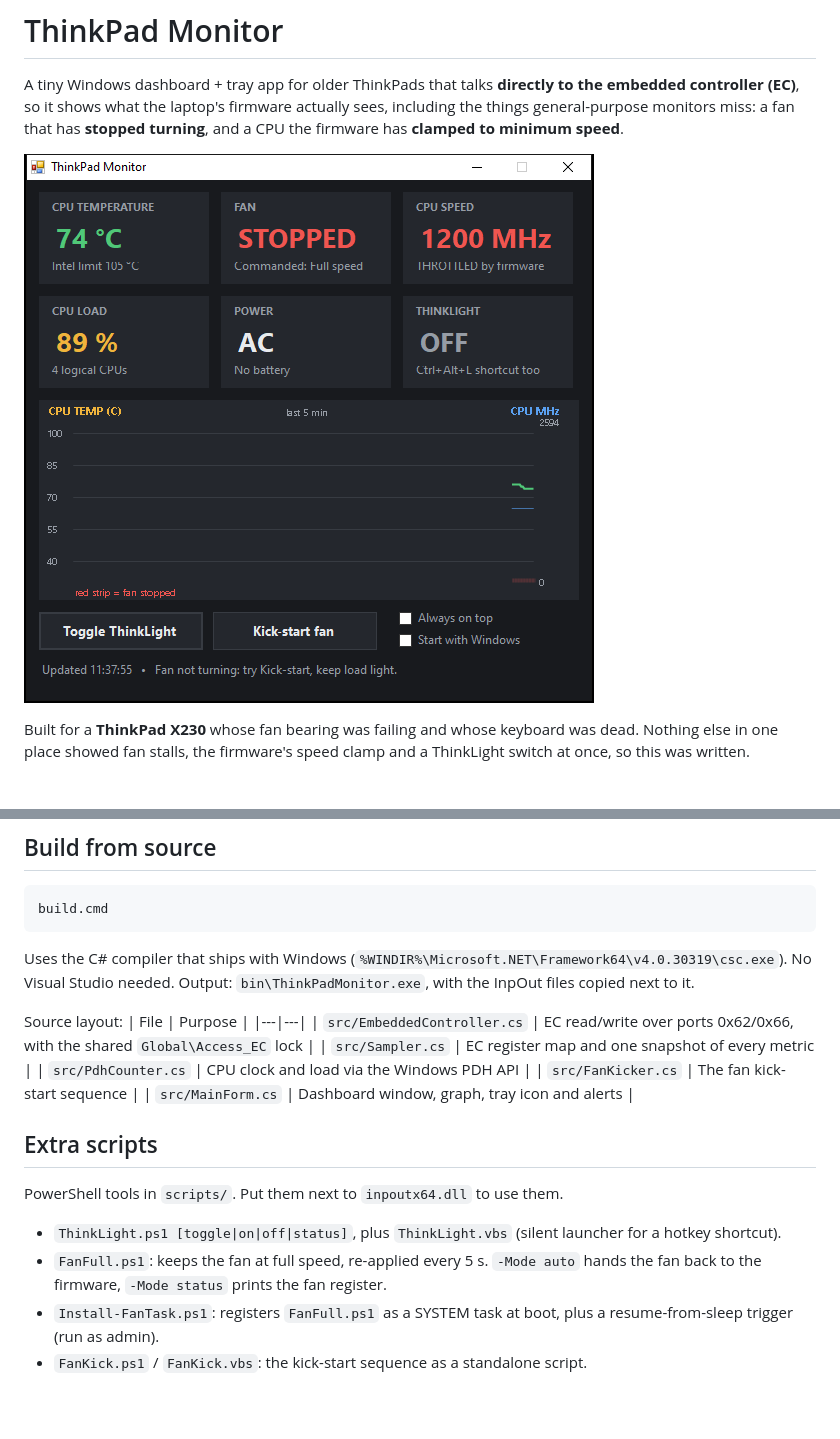
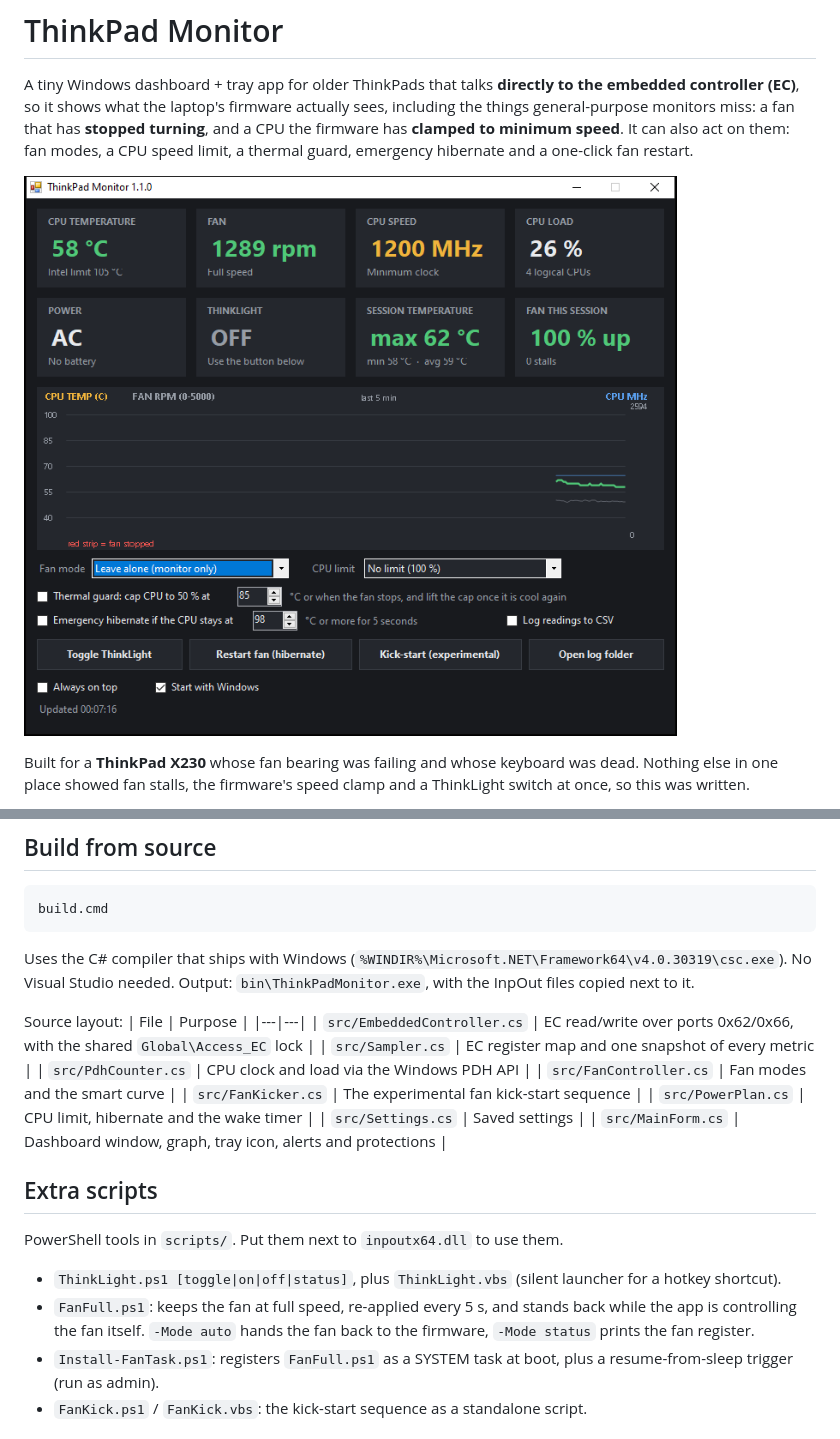
Before and after one commit to shan-qayyum/thinkpad-monitor, a Markdown page: README.md, 2 parts joined by grey strips. GitHub-like rendering; pictures changed too: docs/screenshot.png; blank space fills up the shorter version.

```diff
--- a/README.md
+++ b/README.md
@@ -2,7 +2,8 @@
 
 A tiny Windows dashboard + tray app for older ThinkPads that talks **directly to the embedded controller (EC)**,
 so it shows what the laptop's firmware actually sees, including the things general-purpose monitors miss:
-a fan that has **stopped turning**, and a CPU the firmware has **clamped to minimum speed**.
+a fan that has **stopped turning**, and a CPU the firmware has **clamped to minimum speed**. It can also act
+on them: fan modes, a CPU speed limit, a thermal guard, emergency hibernate and a one-click fan restart.
 
 ![dashboard](docs/screenshot.png)
 
@@ -129,14 +178,18 @@ Source layout:
 | `src/EmbeddedController.cs` | EC read/write over ports 0x62/0x66, with the shared `Global\Access_EC` lock |
 | `src/Sampler.cs` | EC register map and one snapshot of every metric |
 | `src/PdhCounter.cs` | CPU clock and load via the Windows PDH API |
-| `src/FanKicker.cs` | The fan kick-start sequence |
-| `src/MainForm.cs` | Dashboard window, graph, tray icon and alerts |
+| `src/FanController.cs` | Fan modes and the smart curve |
+| `src/FanKicker.cs` | The experimental fan kick-start sequence |
+| `src/PowerPlan.cs` | CPU limit, hibernate and the wake timer |
+| `src/Settings.cs` | Saved settings |
+| `src/MainForm.cs` | Dashboard window, graph, tray icon, alerts and protections |
 
 ## Extra scripts
 PowerShell tools in `scripts/`. Put them next to `inpoutx64.dll` to use them.
 - `ThinkLight.ps1 [toggle|on|off|status]`, plus `ThinkLight.vbs` (silent launcher for a hotkey shortcut).
-- `FanFull.ps1`: keeps the fan at full speed, re-applied every 5 s. `-Mode auto` hands the fan back to the
-  firmware, `-Mode status` prints the fan register.
+- `FanFull.ps1`: keeps the fan at full speed, re-applied every 5 s, and stands back while the app is
+  controlling the fan itself. `-Mode auto` hands the fan back to the firmware, `-Mode status` prints the fan
+  register.
 - `Install-FanTask.ps1`: registers `FanFull.ps1` as a SYSTEM task at boot, plus a resume-from-sleep trigger
   (run as admin).
 - `FanKick.ps1` / `FanKick.vbs`: the kick-start sequence as a standalone script.
```
Also changed, not shown: other parts of README.md (+55 -7 lines), 8 other files.
